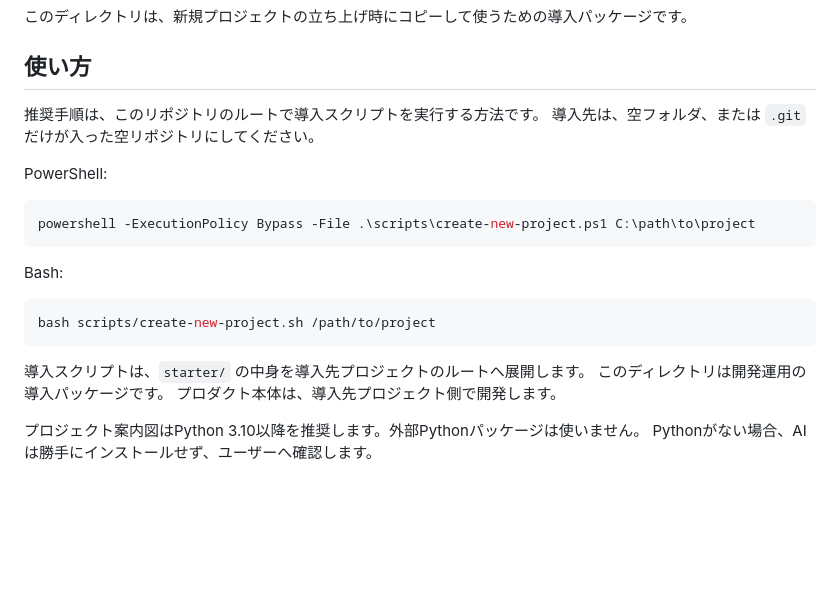
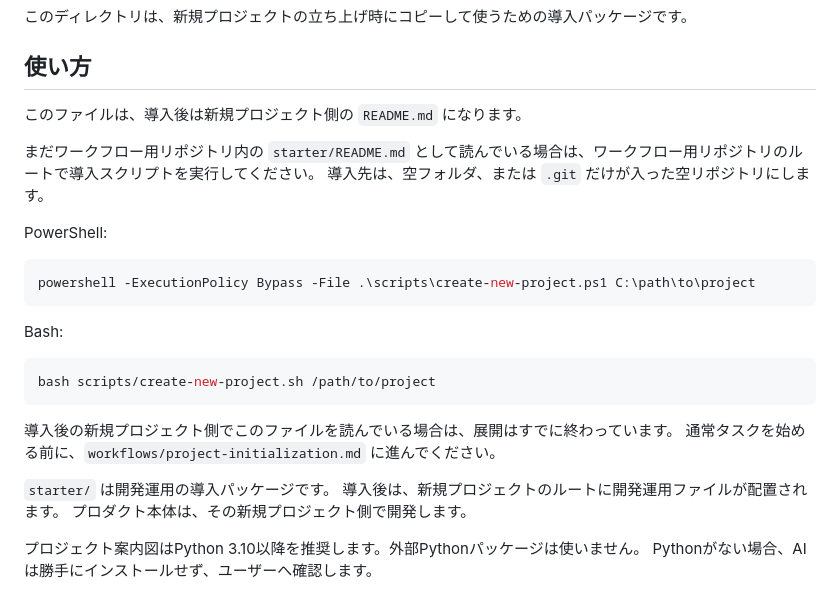
Before and after one commit to jh1373/ai-assisted-development-workflow, a Markdown page: starter/README.md, the part around the change. GitHub-like rendering; blank space fills up the shorter version.

Commit message:
Clarify starter README after install

````diff
--- a/starter/README.md
+++ b/starter/README.md
@@ -8,8 +8,10 @@
 
 ## 使い方
 
-推奨手順は、このリポジトリのルートで導入スクリプトを実行する方法です。
-導入先は、空フォルダ、または `.git` だけが入った空リポジトリにしてください。
+このファイルは、導入後は新規プロジェクト側の `README.md` になります。
+
+まだワークフロー用リポジトリ内の `starter/README.md` として読んでいる場合は、ワークフロー用リポジトリのルートで導入スクリプトを実行してください。
+導入先は、空フォルダ、または `.git` だけが入った空リポジトリにします。
 
 PowerShell:
 
@@ -23,9 +25,12 @@ Bash:
 bash scripts/create-new-project.sh /path/to/project
 ```
 
-導入スクリプトは、`starter/` の中身を導入先プロジェクトのルートへ展開します。
-このディレクトリは開発運用の導入パッケージです。
-プロダクト本体は、導入先プロジェクト側で開発します。
+導入後の新規プロジェクト側でこのファイルを読んでいる場合は、展開はすでに終わっています。
+通常タスクを始める前に、`workflows/project-initialization.md` に進んでください。
+
+`starter/` は開発運用の導入パッケージです。
+導入後は、新規プロジェクトのルートに開発運用ファイルが配置されます。
+プロダクト本体は、その新規プロジェクト側で開発します。
 
 プロジェクト案内図はPython 3.10以降を推奨します。外部Pythonパッケージは使いません。
 Pythonがない場合、AIは勝手にインストールせず、ユーザーへ確認します。
````
